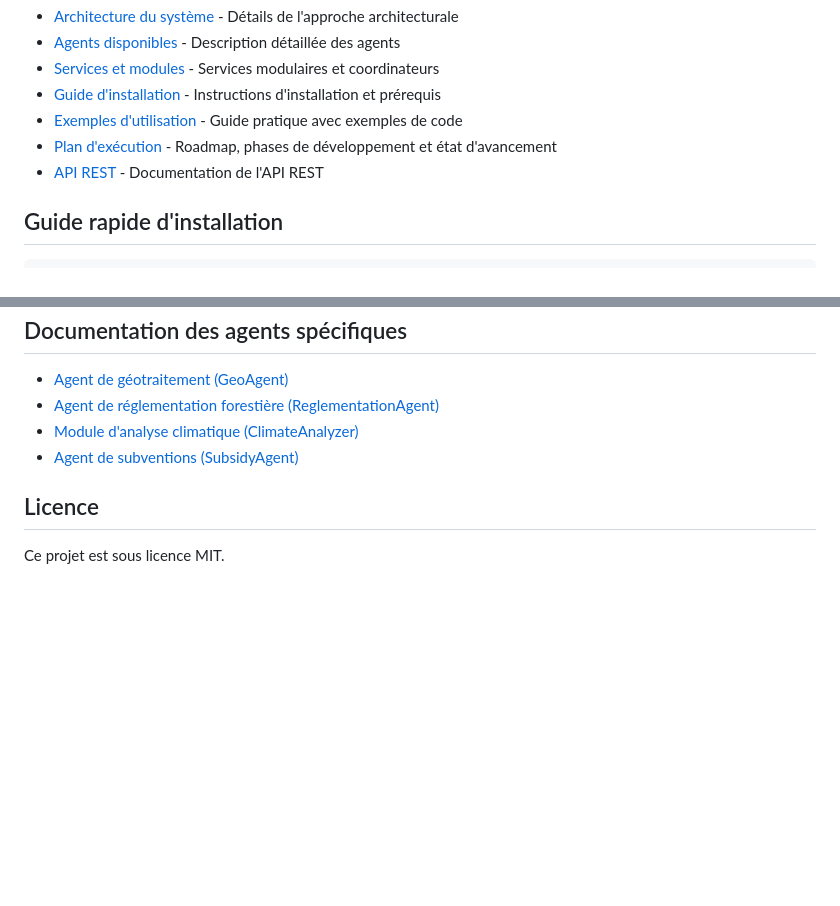
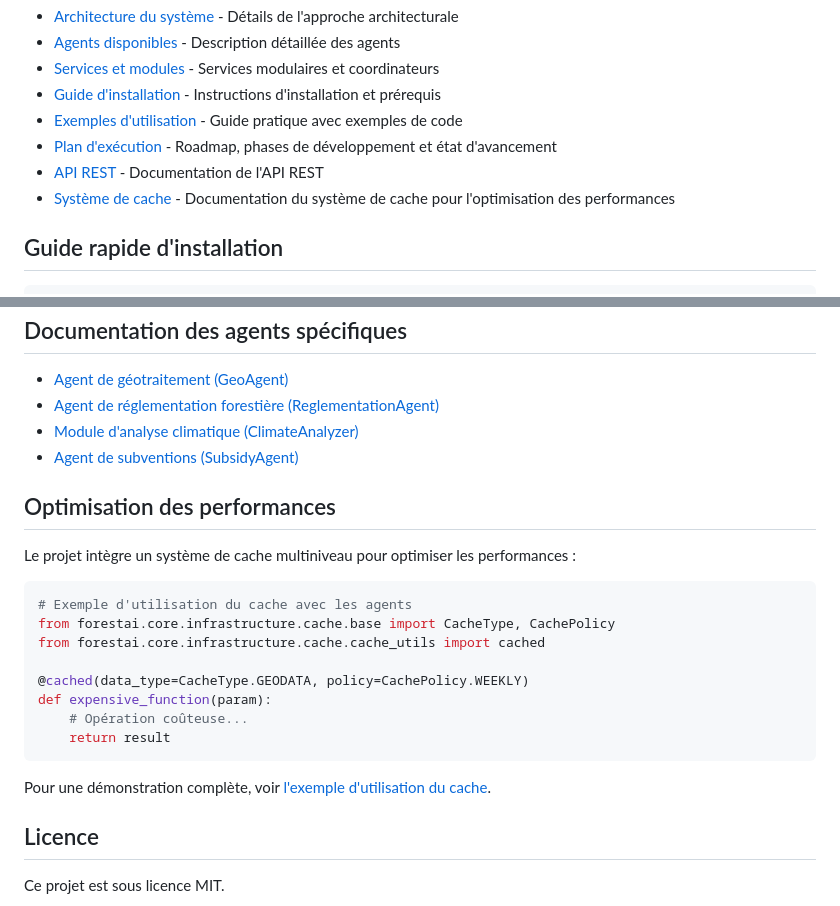
Before and after one commit to Karamasoldier/forestai-management, a Markdown page: README.md, 2 parts joined by grey strips. Rendered like a GitHub page; blank space fills up the shorter version.

Commit message:
Mise à jour du README avec documentation sur le système de cache

````diff
--- a/README.md
+++ b/README.md
@@ -31,6 +31,7 @@ Le projet est divisé en plusieurs documents pour faciliter la navigation :
 - [Exemples d'utilisation](docs/EXAMPLES.md) - Guide pratique avec exemples de code
 - [Plan d'exécution](docs/ROADMAP.md) - Roadmap, phases de développement et état d'avancement
 - [API REST](docs/API.md) - Documentation de l'API REST
+- [Système de cache](docs/CACHE.md) - Documentation du système de cache pour l'optimisation des performances
 
 ## Guide rapide d'installation
 
@@ -89,6 +90,23 @@ python examples/api_usage_example.py
 - [Module d'analyse climatique (ClimateAnalyzer)](docs/ClimateAnalyzer.md)
 - [Agent de subventions (SubsidyAgent)](docs/SubsidyAgent.md)
 
+## Optimisation des performances
+
+Le projet intègre un système de cache multiniveau pour optimiser les performances :
+
+```python
+# Exemple d'utilisation du cache avec les agents
+from forestai.core.infrastructure.cache.base import CacheType, CachePolicy
+from forestai.core.infrastructure.cache.cache_utils import cached
+
+@cached(data_type=CacheType.GEODATA, policy=CachePolicy.WEEKLY)
+def expensive_function(param):
+    # Opération coûteuse...
+    return result
+```
+
+Pour une démonstration complète, voir [l'exemple d'utilisation du cache](examples/cache_usage_example.py).
+
 ## Licence
 
 Ce projet est sous licence MIT.
````
